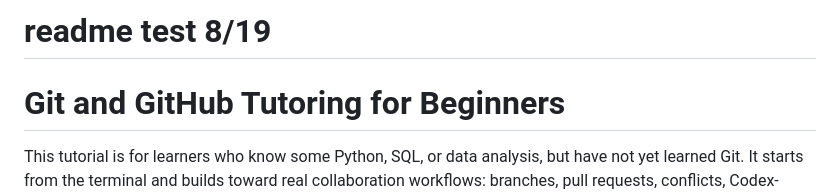
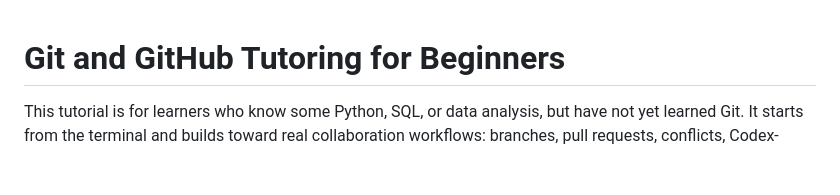
Before and after one commit to ladavid9989/data_science, a Markdown page: git-tutoring/README.md, the part around the change. Drawn GitHub-style; blank space fills up the shorter version.

```diff
--- a/git-tutoring/README.md
+++ b/git-tutoring/README.md
@@ -1,4 +1,3 @@
-# readme test 8/19
 # Git and GitHub Tutoring for Beginners
 
 This tutorial is for learners who know some Python, SQL, or data analysis, but have not yet learned Git. It starts from the terminal and builds toward real collaboration workflows: branches, pull requests, conflicts, Codex-assisted coding, and Streamlit hosting.
```
